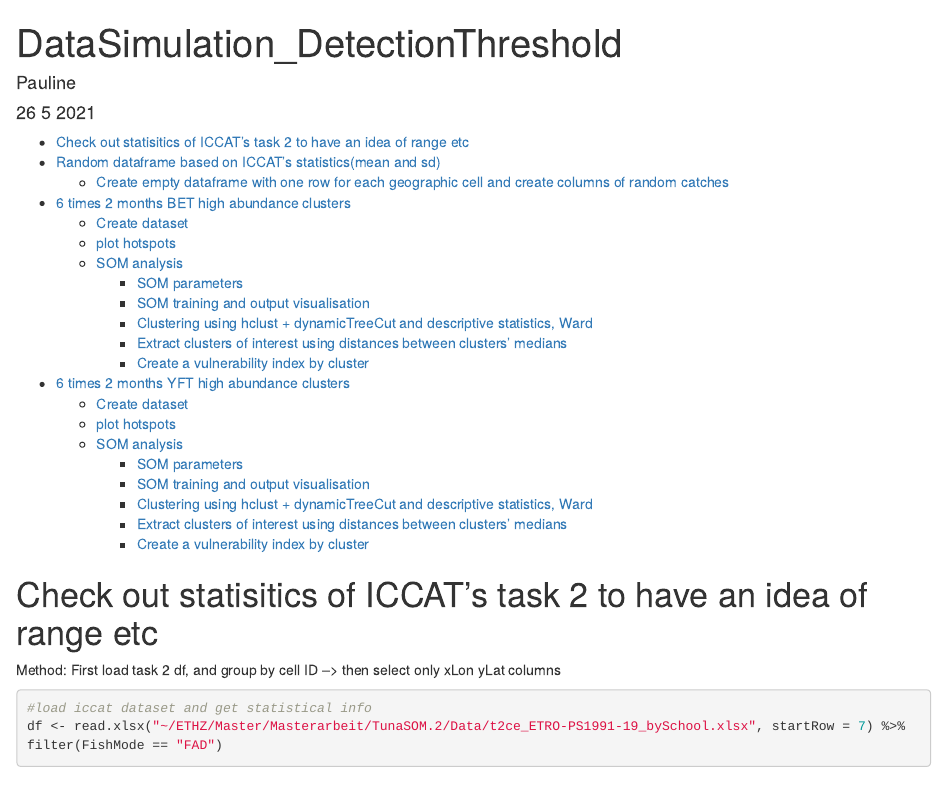
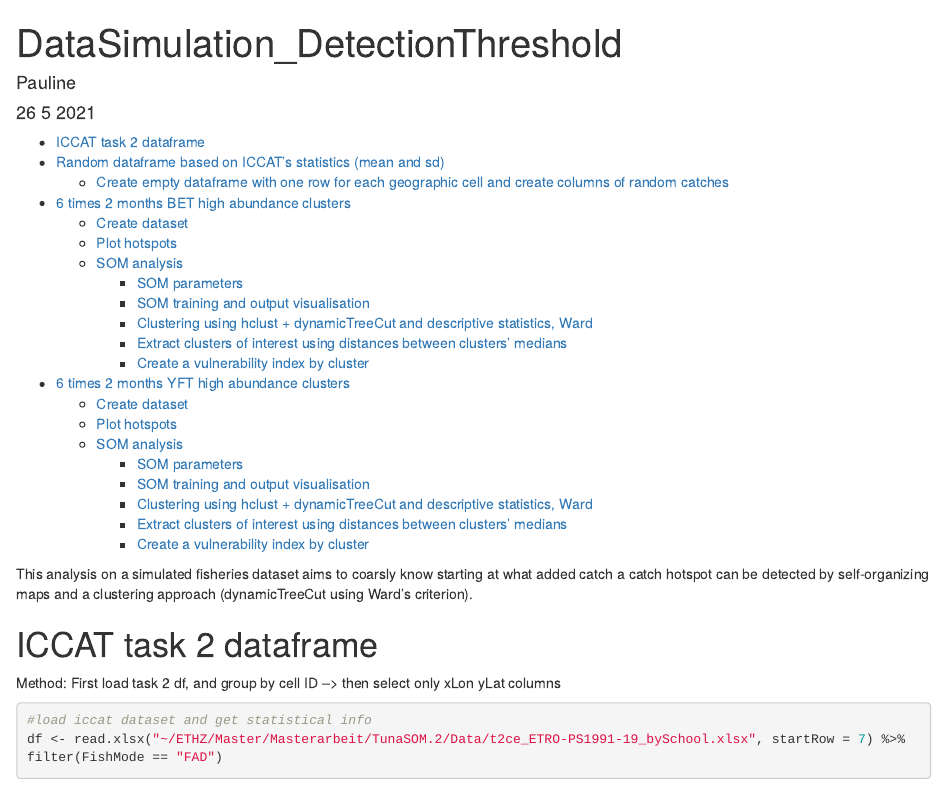
Before and after one commit to stephanpau/SOM_TunaFisheries, an R Markdown document (SupplementaryMaterial/DataSimulation_DetectionThreshold.Rmd): the page in a window 1100 px wide, from its top. Rendered offline with R 4.5, knitr and Pandoc, with nearby package versions; some code elsewhere in the file could not run offline.

Commit message:
ran DetectionThreshold

````diff
--- a/SupplementaryMaterial/DataSimulation_DetectionThreshold.Rmd
+++ b/SupplementaryMaterial/DataSimulation_DetectionThreshold.Rmd
@@ -7,6 +7,7 @@ output:
     toc: true
     toc_depth: 4
 ---
+This analysis on a simulated fisheries dataset aims to coarsly know starting at what added catch a catch hotspot can be detected by self-organizing maps and a clustering approach (dynamicTreeCut using Ward's criterion).
 ```{r setup, include=FALSE}
 knitr::opts_chunk$set(message=FALSE, warning=FALSE, results='markup', fig.show="hold", out.width="50%")
 library(tidyverse)
@@ -33,9 +34,8 @@ Vulnerability.col <- c(brewer.pal(name = "RdYlBu", n = 11))
 coolBlueHotRed <- function(n, alpha = 1){rainbow(n, end=4/6, alpha=alpha)[n:1]}
 ```
 
-# Check out statisitics of ICCAT's task 2 to have an idea of range etc
-Method:
-First load task 2 df, and group by cell ID --> then select only xLon yLat columns
+# ICCAT task 2 dataframe
+Method: First load task 2 df, and group by cell ID --> then select only xLon yLat columns
 ```{r}
 #load iccat dataset and get statistical info
 df <- read.xlsx("~/ETHZ/Master/Masterarbeit/TunaSOM.2/Data/t2ce_ETRO-PS1991-19_bySchool.xlsx", startRow = 7) %>% filter(FishMode == "FAD")
````
Also changed, not shown: SupplementaryMaterial/DataSimulation_DetectionThreshold.Rmd (6 more changed lines), 2 other files.
